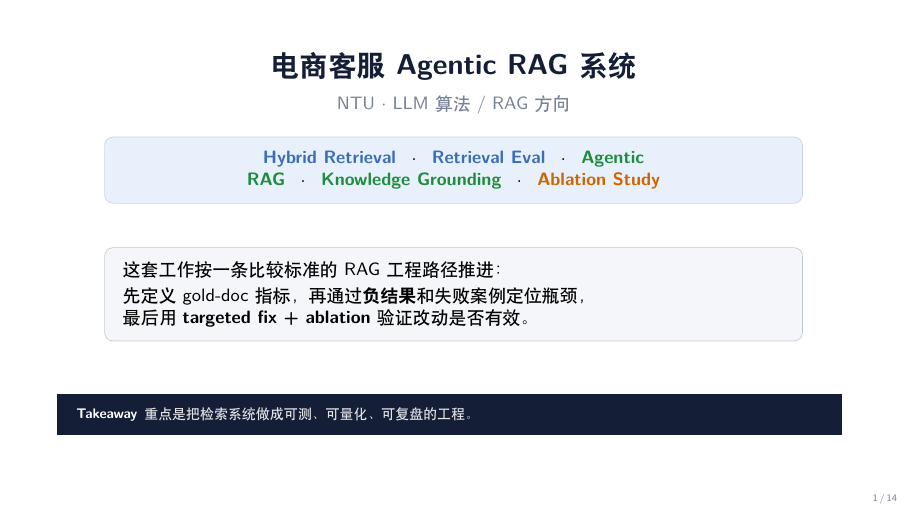
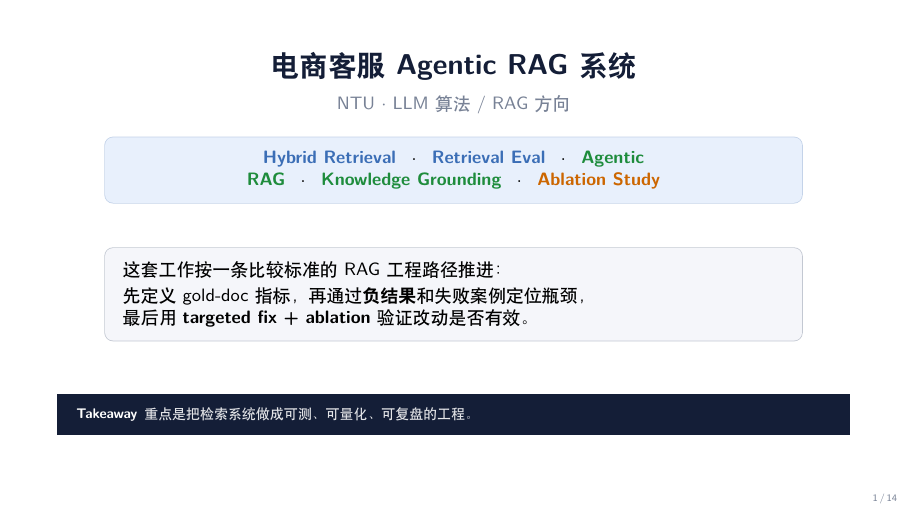
Before and after one commit to Amay810/rag, LaTeX slides (presentation.tex): page 1 of 14. Compiled offline with XeLaTeX.

Commit message:
Stabilize shared beamer width handling

```diff
--- a/presentation.tex
+++ b/presentation.tex
@@ -44,8 +44,7 @@
 %% 帧标题：节标签 + 大标题 + 副标题
 \setbeamertemplate{frametitle}{%
   \vspace*{0.18cm}%
-  \hspace*{0.8cm}%
-  \begin{beamercolorbox}[wd=\dimexpr\paperwidth-1.2cm\relax,leftskip=0pt,rightskip=0pt]{frametitle}%
+  \noindent\begin{beamercolorbox}[wd=\dimexpr\paperwidth-1.2cm\relax,leftskip=0.8cm,rightskip=0.4cm]{frametitle}%
     {\fontsize{6.5}{8}\selectfont\bfseries\color{Cblue}%
       \MakeUppercase{\insertsectionhead}}\\[0.06cm]%
     {\fontsize{13}{15}\selectfont\bfseries\color{Ctextdark}\insertframetitle}%
@@ -54,7 +53,7 @@
     \fi%
   \end{beamercolorbox}%
   \vspace{0.06cm}%
-  {\color{Cblue!20}\hspace*{0.8cm}\rule{\dimexpr\paperwidth-1.2cm\relax}{0.5pt}}%
+  \noindent\makebox[\paperwidth][l]{\hspace*{0.8cm}{\color{Cblue!20}\rule{\dimexpr\paperwidth-1.2cm\relax}{0.5pt}}}%
   \vspace{0.08cm}%
 }
 
@@ -90,7 +89,7 @@
     colback=Ctakebg, colframe=Ctakebg,
     arc=0pt, boxrule=0pt,
     left=7pt, right=7pt, top=4pt, bottom=4pt,
-    width=\dimexpr\textwidth-0.15cm\relax, nobeforeafter
+    width=\linewidth, nobeforeafter
   ]%
     {\scriptsize\color{white}\textbf{Takeaway}\enspace%
      \color{white!88!Ctakebg}#1}%
```
